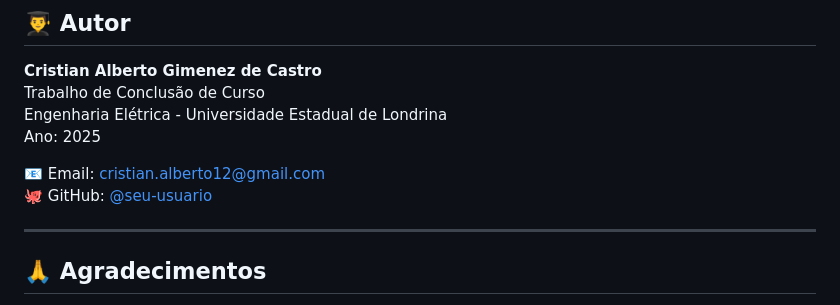
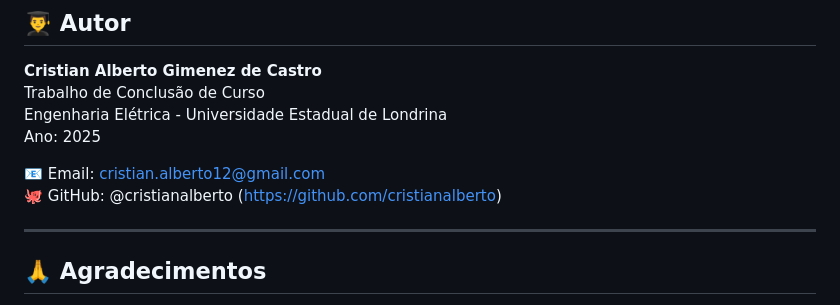
Before and after one commit to cristianalberto/TCC-Veiculo-Autonomo-para-Mapeamento-e-Navegacao-em-Ambientes-Estruturados, a Markdown page: README.md, the part around the change. Drawn GitHub-style.

```diff
--- a/README.md
+++ b/README.md
@@ -258,7 +258,7 @@ Engenharia Elétrica - Universidade Estadual de Londrina
 Ano: 2025
 
 📧 Email: cristian.alberto12@gmail.com
-🐙 GitHub: [@seu-usuario](https://github.com/cristianalberto)
+🐙 GitHub: @cristianalberto (https://github.com/cristianalberto)
 
 ---
 
```
